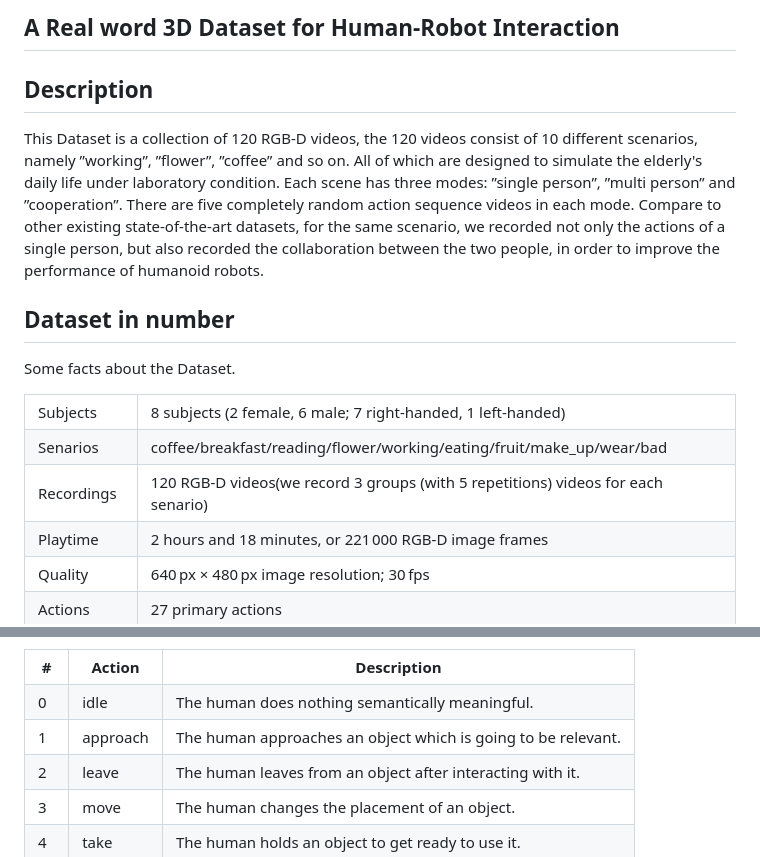
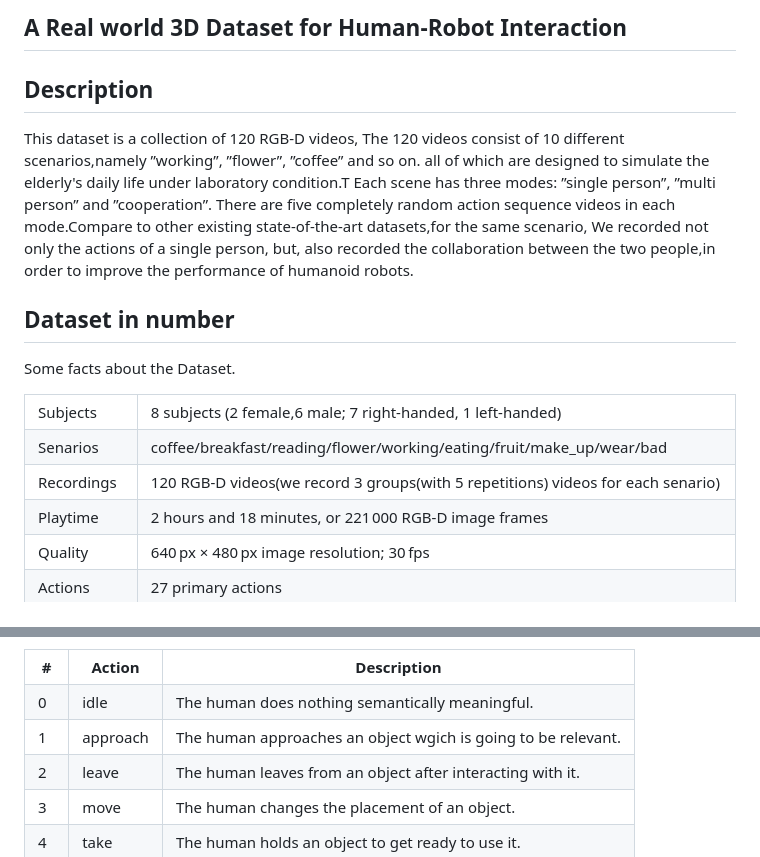
Before and after one commit to junpeng2023/Real-World-3D-Dataset, a Markdown page: README.md, 2 parts joined by grey strips. Rendered like a GitHub page.

```diff
--- a/README.md
+++ b/README.md
@@ -1,9 +1,11 @@
-## A Real word 3D Dataset for Human-Robot Interaction
+
+
+## A Real world 3D Dataset for Human-Robot Interaction
 
 
 ## Description
-This Dataset is a collection of 120 RGB-D videos, the 120 videos consist of 10 different scenarios, namely ”working”, ”flower”, ”coffee” and so on. All of which are designed to simulate the elderly's daily life under laboratory condition. Each scene has three modes:
-”single person”, ”multi person” and ”cooperation”. There are five completely random action sequence videos in each mode. Compare to other existing state-of-the-art datasets, for the same scenario, we recorded not only the actions of a single person, but also recorded the collaboration between the two people, in order to improve the performance of humanoid robots.
+This dataset is a collection of 120 RGB-D videos, The 120 videos consist of 10 different scenarios,namely ”working”, ”flower”, ”coffee” and so on. all of which are designed to simulate the elderly's daily life under laboratory condition.T Each scene has three modes:
+”single person”, ”multi person” and ”cooperation”. There are five completely random action sequence videos in each mode.Compare to other existing state-of-the-art datasets,for the same scenario, We recorded not only the actions of a single person, but, also recorded the collaboration between the two people,in order to improve the performance of humanoid robots.
 
 
 
@@ -13,7 +15,7 @@ Some facts about the Dataset.
 <table>
 	<tr>
 	    <td >Subjects</td>
-	    <td >8 subjects (2 female, 6 male; 7 right-handed, 1 left-handed)</td>
+	    <td >8 subjects (2 female,6 male; 7 right-handed, 1 left-handed)</td>
 	</tr>
 	<tr>
 	    <td >Senarios</td>
@@ -21,7 +23,7 @@ Some facts about the Dataset.
 	</tr>
 	<tr>
 	    <td >Recordings</td>
-	    <td >120 RGB-D videos(we record 3 groups (with 5 repetitions) videos for each senario)</td>
+	    <td >120 RGB-D videos(we record 3 groups(with 5 repetitions) videos for each senario)</td>
 	</tr>
     <tr>
 	    <td >Playtime</td>
@@ -68,7 +70,7 @@ Refer to the following table for a mapping of action label IDs and their symboli
 	<tr>
         <td>1</td>
 	    <td>approach</td>
-	    <td>The human approaches an object which is going to be relevant.</td>
+	    <td>The human approaches an object wgich is going to be relevant.</td>
 	</tr>
 	<tr>
 	    <td >2</td>
```
Also changed, not shown: other parts of README.md (+1 -1 lines), web_design/README.md (deleted, +0 -263 lines).
